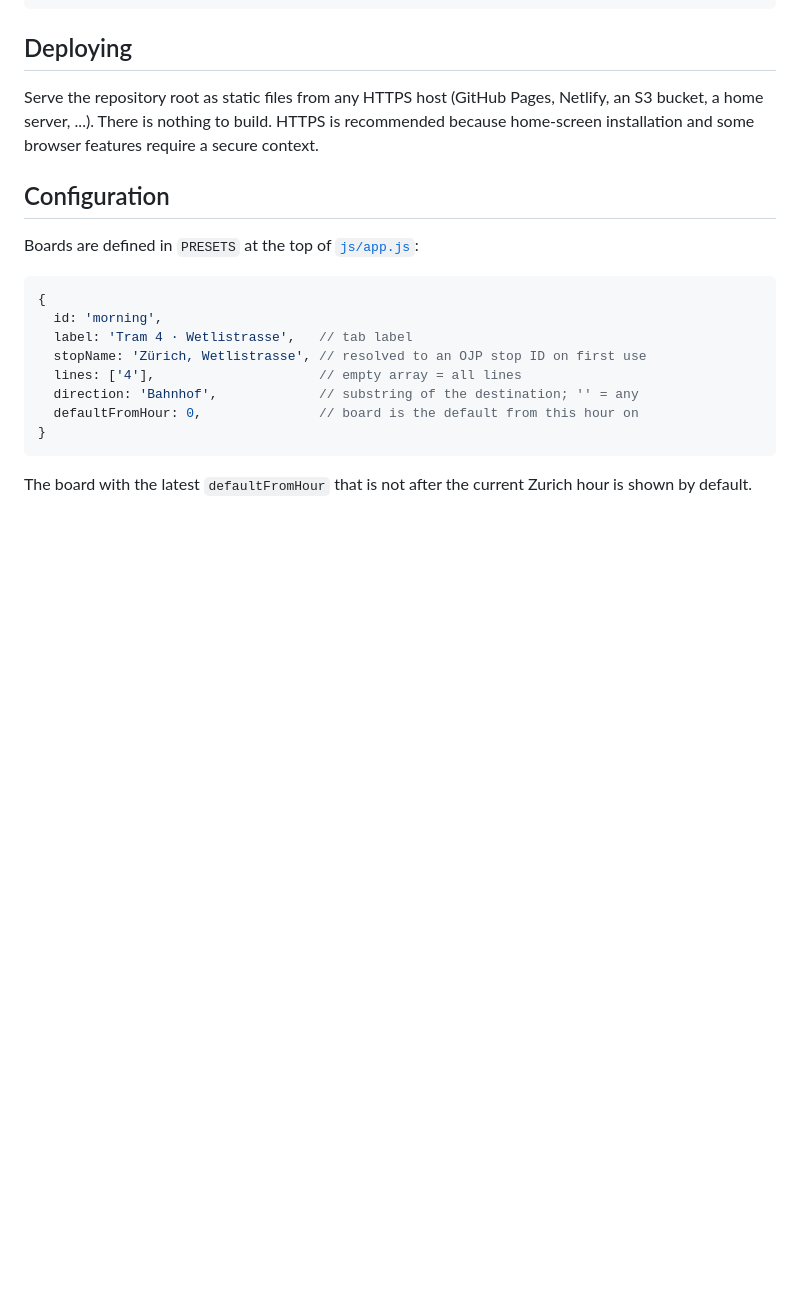
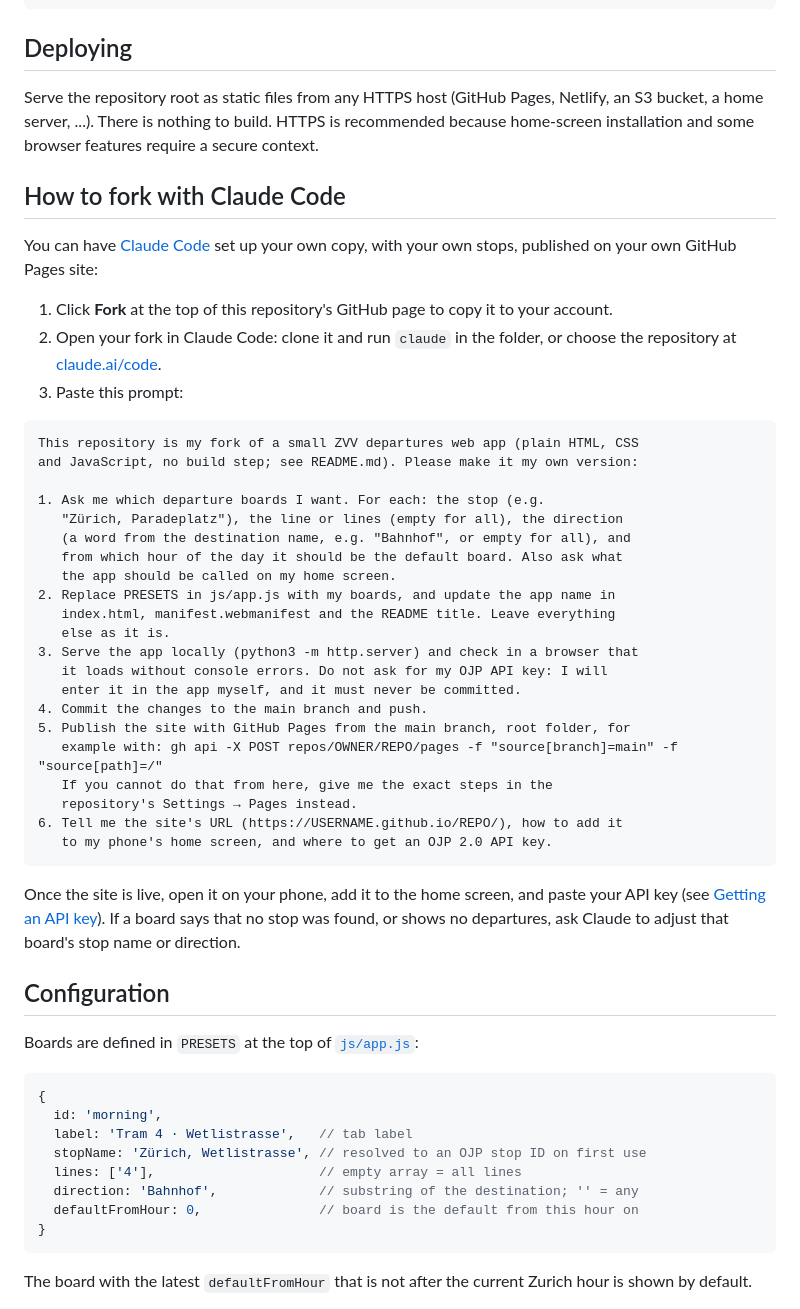
Before and after one commit to infogrind/zvv, a Markdown page: README.md, the part around one of its changes. GitHub-like rendering; blank space fills up the shorter version.

Commit message:
Add screenshots and a Claude Code fork guide to the README
Three phone-size screenshots (commute board, nearby stops popup, nearby
board in dark mode) rendered with sample data by docs/screenshots/render.js,
plus a "How to fork with Claude Code" section with a prompt that
personalizes the boards and publishes the fork on GitHub Pages.

Co-Authored-By: Claude Opus 5.5 <noreply@anthropic.com>
Claude-Session: https://claude.ai/code/session_011h1tpKQb6JmZixQgSUEcEv

````diff
--- a/README.md
+++ b/README.md
@@ -69,6 +78,46 @@ Netlify, an S3 bucket, a home server, ...). There is nothing to build. HTTPS is
 recommended because home-screen installation and some browser features require
 a secure context.
 
+## How to fork with Claude Code
+
+You can have [Claude Code](https://claude.com/claude-code) set up your own
+copy, with your own stops, published on your own GitHub Pages site:
+
+1. Click **Fork** at the top of this repository's GitHub page to copy it to
+   your account.
+2. Open your fork in Claude Code: clone it and run `claude` in the folder, or
+   choose the repository at [claude.ai/code](https://claude.ai/code).
+3. Paste this prompt:
+
+```text
+This repository is my fork of a small ZVV departures web app (plain HTML, CSS
+and JavaScript, no build step; see README.md). Please make it my own version:
+
+1. Ask me which departure boards I want. For each: the stop (e.g.
+   "Zürich, Paradeplatz"), the line or lines (empty for all), the direction
+   (a word from the destination name, e.g. "Bahnhof", or empty for all), and
+   from which hour of the day it should be the default board. Also ask what
+   the app should be called on my home screen.
+2. Replace PRESETS in js/app.js with my boards, and update the app name in
+   index.html, manifest.webmanifest and the README title. Leave everything
+   else as it is.
+3. Serve the app locally (python3 -m http.server) and check in a browser that
+   it loads without console errors. Do not ask for my OJP API key: I will
+   enter it in the app myself, and it must never be committed.
+4. Commit the changes to the main branch and push.
+5. Publish the site with GitHub Pages from the main branch, root folder, for
+   example with: gh api -X POST repos/OWNER/REPO/pages -f "source[branch]=main" -f "source[path]=/"
+   If you cannot do that from here, give me the exact steps in the
+   repository's Settings → Pages instead.
+6. Tell me the site's URL (https://USERNAME.github.io/REPO/), how to add it
+   to my phone's home screen, and where to get an OJP 2.0 API key.
+```
+
+Once the site is live, open it on your phone, add it to the home screen, and
+paste your API key (see [Getting an API key](#getting-an-api-key)). If a board
+says that no stop was found, or shows no departures, ask Claude to adjust that
+board's stop name or direction.
+
 ## Configuration
 
 Boards are defined in `PRESETS` at the top of [`js/app.js`](js/app.js):
````
Also changed, not shown: other parts of README.md (+10 -0 lines), docs/screenshots/board.png (added), docs/screenshots/nearby-board-dark.png (added), docs/screenshots/nearby-stops.png (added), 1 other file.
